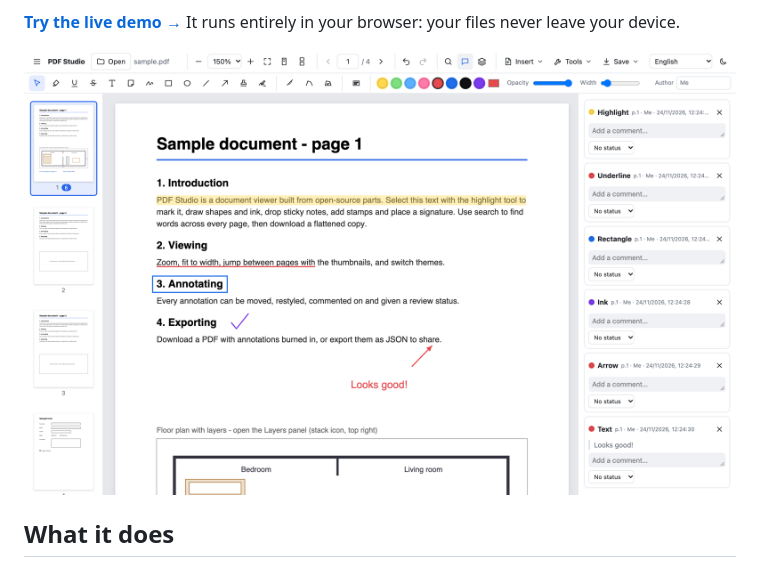
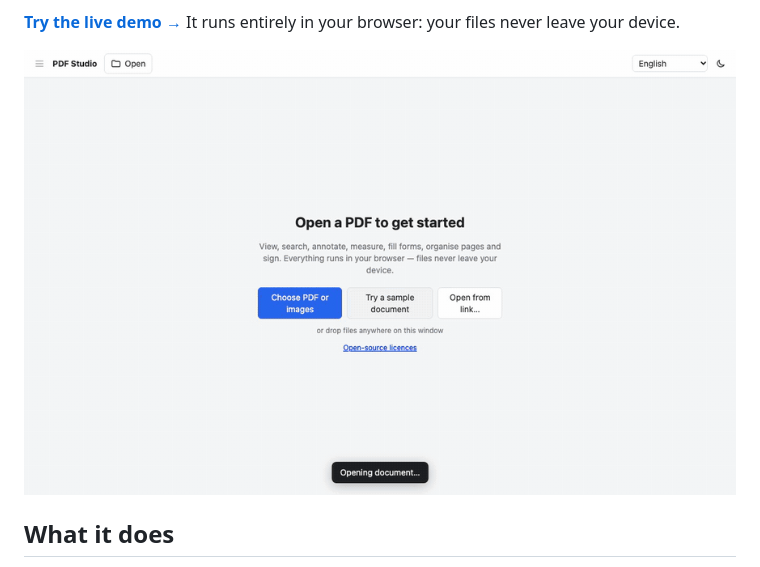
Before and after one commit to nandkishormewara/pdf-studio, a Markdown page: README.md, the part around the change. Drawn GitHub-style; pictures changed too: docs/images/demo.gif (added), docs/images/screenshot.png (deleted).

```diff
--- a/README.md
+++ b/README.md
@@ -16,7 +16,7 @@ Acrobat and Apryse WebViewer do, so annotations saved by an existing PDFTron app
 
 **[Try the live demo →](https://nandkishormewara.github.io/pdf-studio/)** It runs entirely in your browser: your files never leave your device.
 
-![PDF Studio web app: a PDF with a highlight, underline, rectangle, ink, arrow and text box, and the comments panel](docs/images/screenshot.png)
+![PDF Studio web app: opening a PDF, then adding a highlight, underline, rectangle, ink, arrow and a text comment, and opening the comments panel](docs/images/demo.gif)
 
 ## What it does
 
```
Also changed, not shown: packages/react-viewer/README.md (+55 -4 lines), docs/images/social-preview.png (added), 2 other files.
